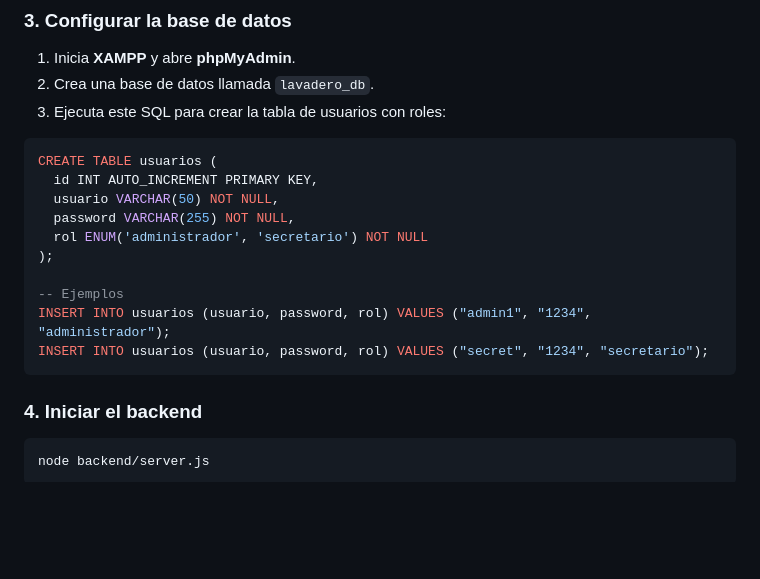
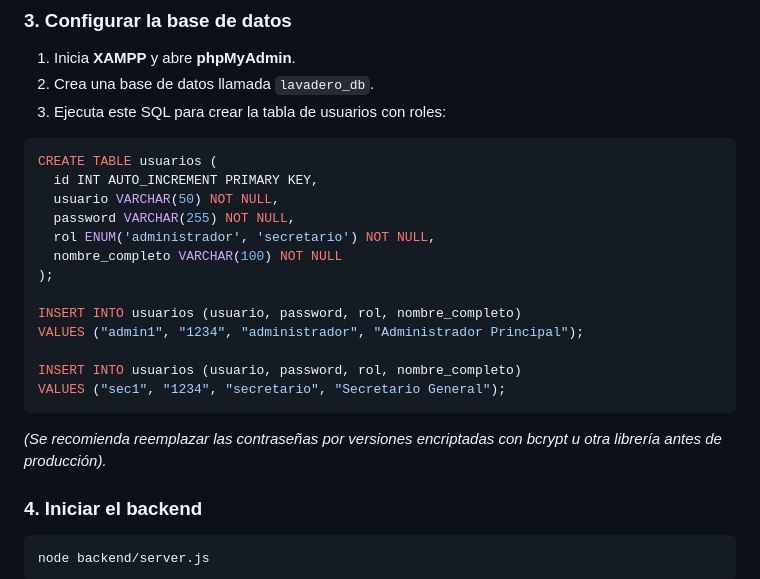
Before and after one commit to Yan24D/lavadero-electron, a Markdown page: README.md, the part around the change printed below. Rendered like a GitHub page; blank space fills up the shorter version.

````diff
--- a/README.md
+++ b/README.md
@@ -87,13 +92,18 @@ CREATE TABLE usuarios (
   id INT AUTO_INCREMENT PRIMARY KEY,
   usuario VARCHAR(50) NOT NULL,
   password VARCHAR(255) NOT NULL,
-  rol ENUM('administrador', 'secretario') NOT NULL
+  rol ENUM('administrador', 'secretario') NOT NULL,
+  nombre_completo VARCHAR(100) NOT NULL
 );
 
--- Ejemplos
-INSERT INTO usuarios (usuario, password, rol) VALUES ("admin1", "1234", "administrador");
-INSERT INTO usuarios (usuario, password, rol) VALUES ("secret", "1234", "secretario");
+INSERT INTO usuarios (usuario, password, rol, nombre_completo)
+VALUES ("admin1", "1234", "administrador", "Administrador Principal");
+
+INSERT INTO usuarios (usuario, password, rol, nombre_completo)
+VALUES ("sec1", "1234", "secretario", "Secretario General");
 ```
+
+*(Se recomienda reemplazar las contraseñas por versiones encriptadas con bcrypt u otra librería antes de producción).*
 
 ### 4. Iniciar el backend
 ```bash
````
Also changed, not shown: other parts of README.md (+25 -21 lines).
